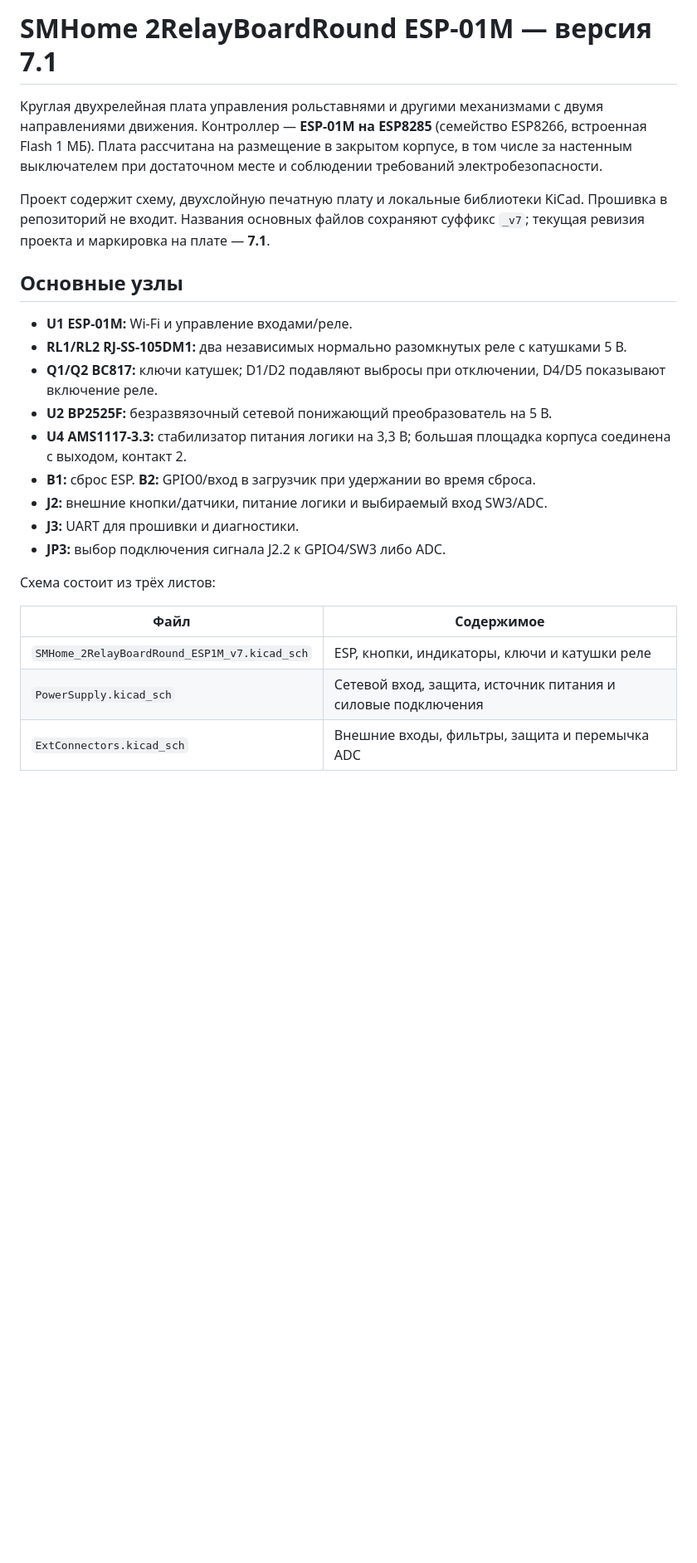
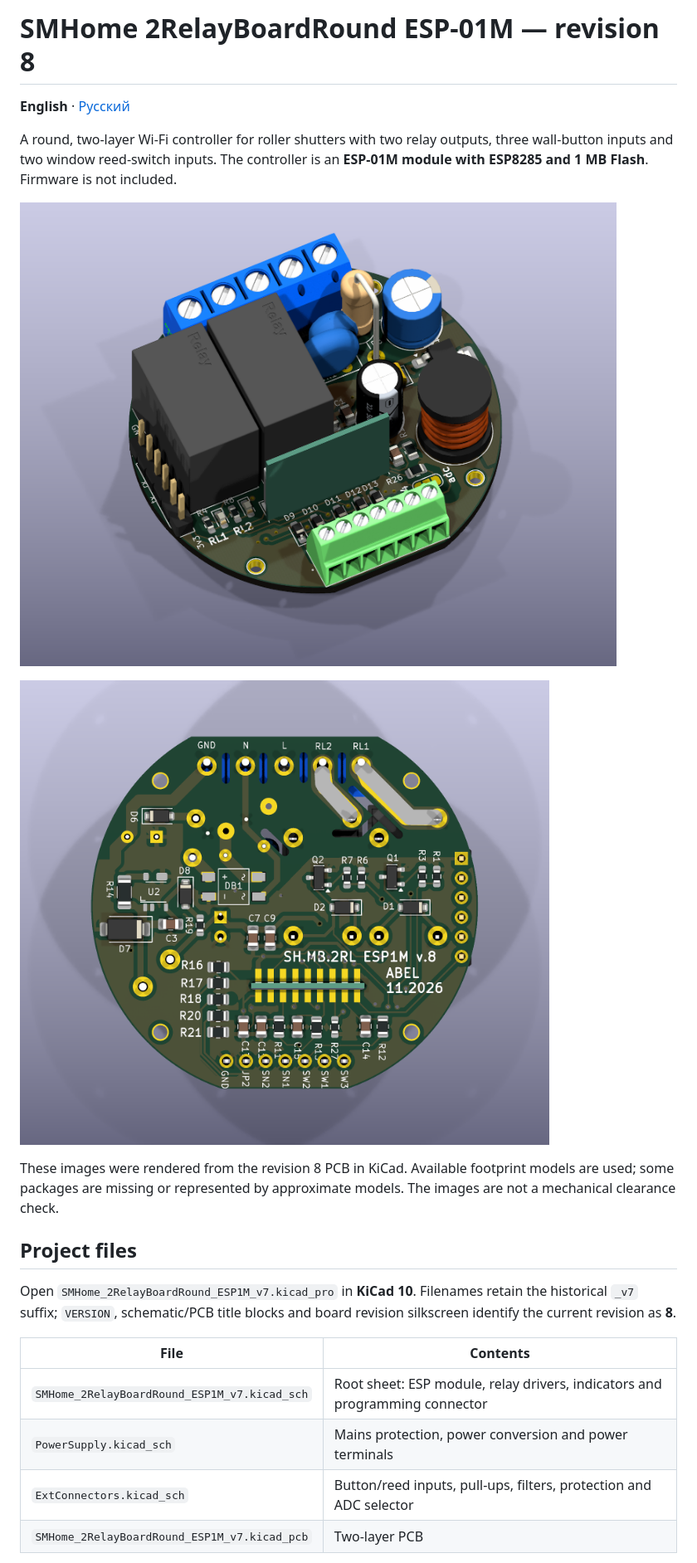
Before and after one commit to abel-msk/SMHome_2RelayBoardRound_ESP1M, a Markdown page: README.md, the part around one of its changes. Shown at 83% size. Drawn GitHub-style; pictures changed too: images/v8-3d-bottom.png (added), images/v8-3d-top.png (added); blank space fills up the shorter version.

Commit message:
Release board revision 8 with input pull-ups and bilingual documentation

```diff
--- a/README.md
+++ b/README.md
@@ -1,26 +1,23 @@
-# SMHome 2RelayBoardRound ESP-01M — версия 7.1
+# SMHome 2RelayBoardRound ESP-01M — revision 8
 
-Круглая двухрелейная плата управления рольставнями и другими механизмами с двумя направлениями движения. Контроллер — **ESP-01M на ESP8285** (семейство ESP8266, встроенная Flash 1 МБ). Плата рассчитана на размещение в закрытом корпусе, в том числе за настенным выключателем при достаточном месте и соблюдении требований электробезопасности.
+**English** · [Русский](README.ru.md)
 
-Проект содержит схему, двухслойную печатную плату и локальные библиотеки KiCad. Прошивка в репозиторий не входит. Названия основных файлов сохраняют суффикс `_v7`; текущая ревизия проекта и маркировка на плате — **7.1**.
+A round, two-layer Wi-Fi controller for roller shutters with two relay outputs, three wall-button inputs and two window reed-switch inputs. The controller is an **ESP-01M module with ESP8285 and 1 MB Flash**. Firmware is not included.
 
-## Основные узлы
+![Revision 8, component side](images/v8-3d-top.png)
 
-- **U1 ESP-01M:** Wi-Fi и управление входами/реле.
-- **RL1/RL2 RJ-SS-105DM1:** два независимых нормально разомкнутых реле с катушками 5 В.
-- **Q1/Q2 BC817:** ключи катушек; D1/D2 подавляют выбросы при отключении, D4/D5 показывают включение реле.
-- **U2 BP2525F:** безразвязочный сетевой понижающий преобразователь на 5 В.
-- **U4 AMS1117-3.3:** стабилизатор питания логики на 3,3 В; большая площадка корпуса соединена с выходом, контакт 2.
-- **B1:** сброс ESP. **B2:** GPIO0/вход в загрузчик при удержании во время сброса.
-- **J2:** внешние кнопки/датчики, питание логики и выбираемый вход SW3/ADC.
-- **J3:** UART для прошивки и диагностики.
-- **JP3:** выбор подключения сигнала J2.2 к GPIO4/SW3 либо ADC.
+![Revision 8, underside](images/v8-3d-bottom.png)
 
-Схема состоит из трёх листов:
+These images were rendered from the revision 8 PCB in KiCad. Available footprint models are used; some packages are missing or represented by approximate models. The images are not a mechanical clearance check.
 
-| Файл | Содержимое |
+## Project files
+
+Open `SMHome_2RelayBoardRound_ESP1M_v7.kicad_pro` in **KiCad 10**. Filenames retain the historical `_v7` suffix; `VERSION`, schematic/PCB title blocks and board revision silkscreen identify the current revision as **8**.
+
+| File | Contents |
 |---|---|
-| `SMHome_2RelayBoardRound_ESP1M_v7.kicad_sch` | ESP, кнопки, индикаторы, ключи и катушки реле |
-| `PowerSupply.kicad_sch` | Сетевой вход, защита, источник питания и силовые подключения |
-| `ExtConnectors.kicad_sch` | Внешние входы, фильтры, защита и перемычка ADC |
+| `SMHome_2RelayBoardRound_ESP1M_v7.kicad_sch` | Root sheet: ESP module, relay drivers, indicators and programming connector |
+| `PowerSupply.kicad_sch` | Mains protection, power conversion and power terminals |
+| `ExtConnectors.kicad_sch` | Button/reed inputs, pull-ups, filters, protection and ADC selector |
+| `SMHome_2RelayBoardRound_ESP1M_v7.kicad_pcb` | Two-layer PCB |
 
```
Also changed, not shown: other parts of README.md (+109 -92 lines), README.ru.md (added, +153 -0 lines), 8 other files.
